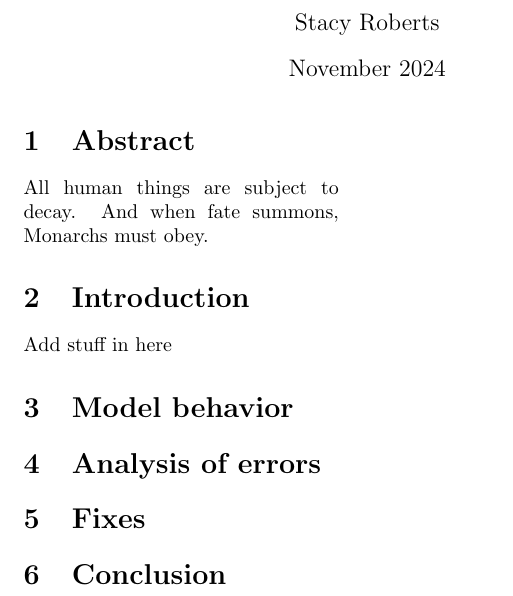
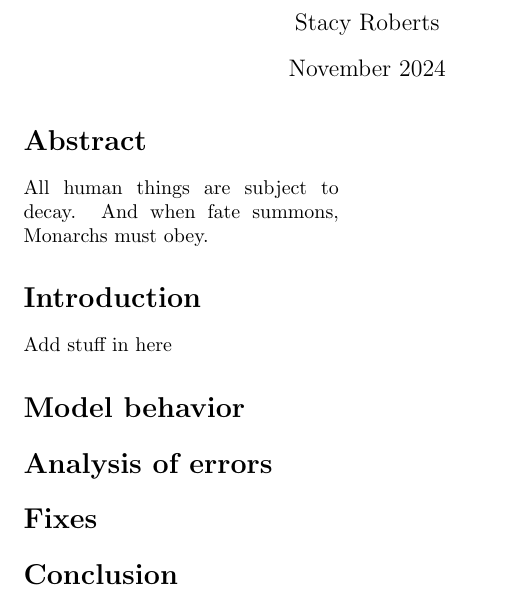
Before and after one commit to SR6/NLP-Final-Project-Paper, a LaTeX document (main.tex): part of the page, cut so that both start at the same text. Compiled offline with pdfLaTeX.

Commit message:
removed section numbers

```diff
--- a/main.tex
+++ b/main.tex
@@ -12,20 +12,20 @@
 
 \begin{multicols*}{2}
 
-\section{Abstract}
+\section*{Abstract}
 All human things are subject to decay. And when fate summons, Monarchs must obey.
 
-\section{Introduction}
+\section*{Introduction}
 
 Add stuff in here
 
-\section{Model behavior}
+\section*{Model behavior}
 
-\section{Analysis of errors}
+\section*{Analysis of errors}
 
-\section{Fixes}
+\section*{Fixes}
 
-\section{Conclusion}
+\section*{Conclusion}
 
 \end{multicols*}
 
```
